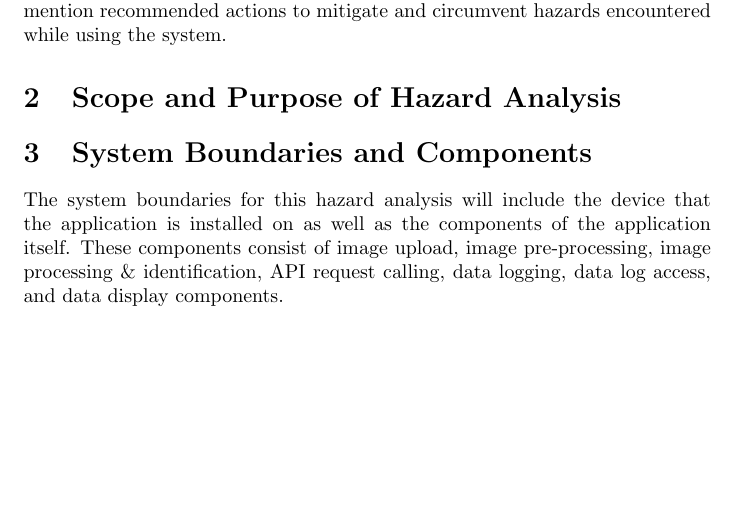
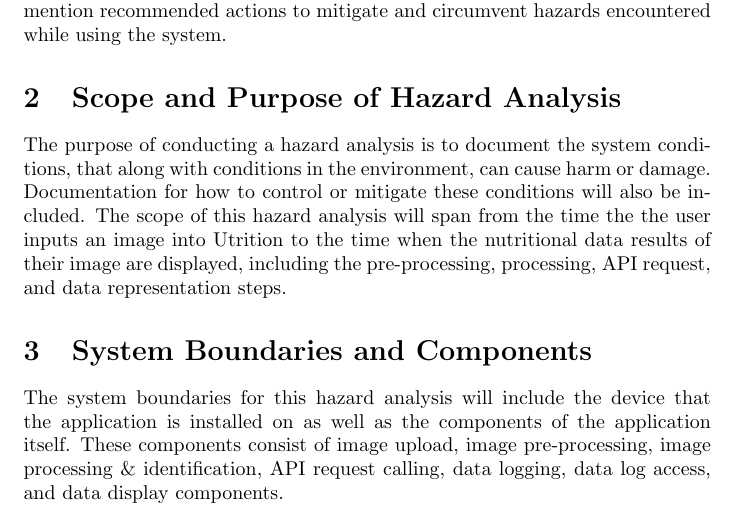
Before and after one commit to jeff-rey-wang/utrition, a LaTeX document (docs/HazardAnalysis/HazardAnalysis.tex): part of page 4 of 10, cut so that both start at the same text, the shorter picture padded with empty space. Compiled offline with pdfLaTeX.

Commit message:
Update HazardAnalysis.tex

```diff
--- a/docs/HazardAnalysis/HazardAnalysis.tex
+++ b/docs/HazardAnalysis/HazardAnalysis.tex
@@ -74,6 +74,7 @@ mention recommended actions to mitigate and circumvent hazards encountered
 while using the system.
 
 \section{Scope and Purpose of Hazard Analysis}
+The purpose of conducting a hazard analysis is to document the system conditions, that along with conditions in the environment, can cause harm or damage. Documentation for how to control or mitigate these conditions will also be included. The scope of this hazard analysis will span from the time the the user inputs an image into Utrition to the time when the nutritional data results of their image are displayed, including the pre-processing, processing, API request, and data representation steps.
 
 \section{System Boundaries and Components}
 The system boundaries for this hazard analysis will include the device that the application is installed on as well as the components of the application itself. These components consist of image upload, image pre-processing, image processing \& identification, API request calling, data logging, data log access, and data display components.
```
